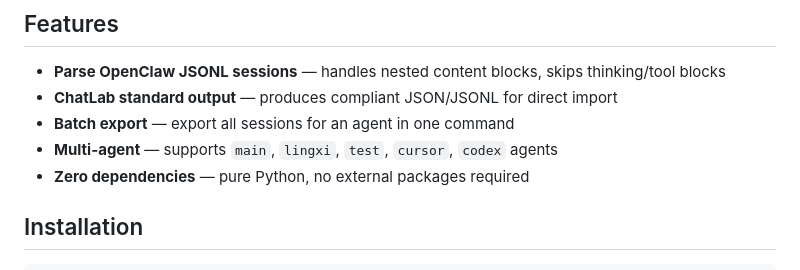
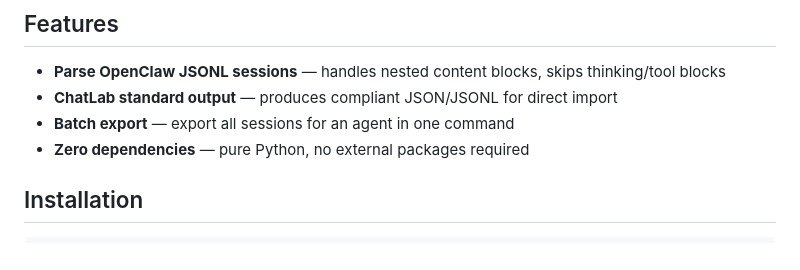
Before and after one commit to noir-hedgehog/session-exporter, a Markdown page: README.md, the part around one of its changes. Rendered like a GitHub page.

Commit message:
Remove local-only agent list, add Chinese README (README_CN.md)

```diff
--- a/README.md
+++ b/README.md
@@ -14,7 +16,6 @@ OpenClaw stores conversation sessions as JSONL files, but they're not easy to an
 - **Parse OpenClaw JSONL sessions** — handles nested content blocks, skips thinking/tool blocks
 - **ChatLab standard output** — produces compliant JSON/JSONL for direct import
 - **Batch export** — export all sessions for an agent in one command
-- **Multi-agent** — supports `main`, `lingxi`, `test`, `cursor`, `codex` agents
 - **Zero dependencies** — pure Python, no external packages required
 
 ## Installation
```
Also changed, not shown: other parts of README.md (+2 -0 lines), README_CN.md (added, +117 -0 lines).
